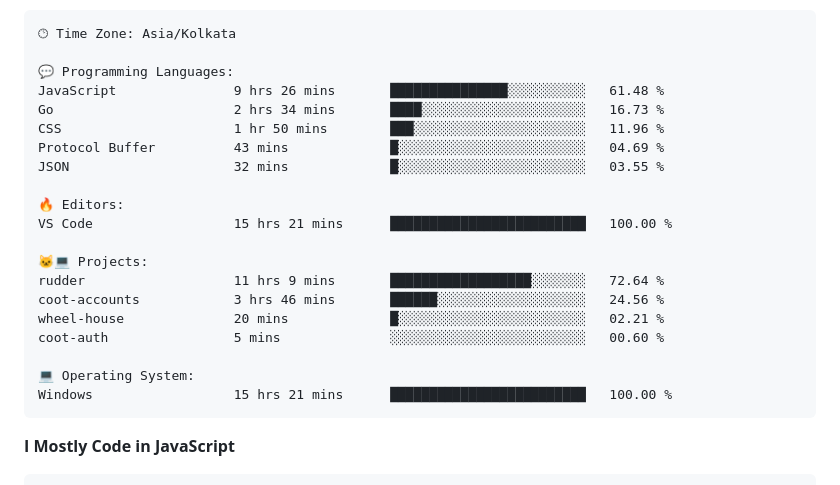
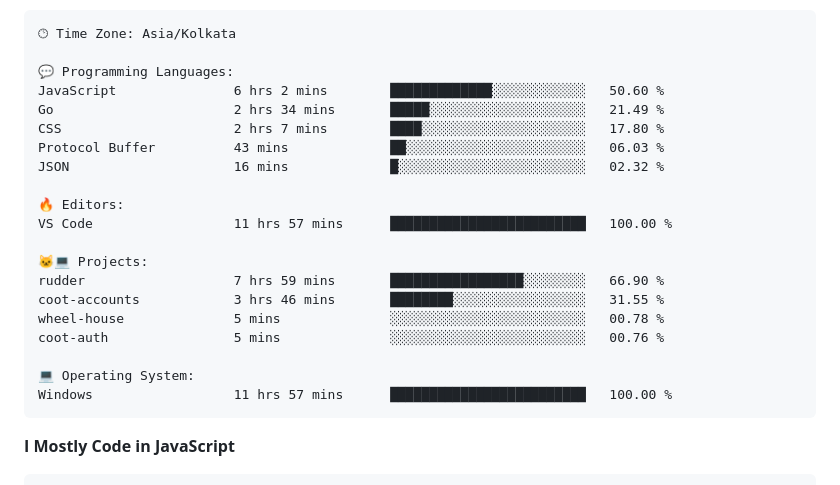
Before and after one commit to PiyushMishra318/piyushmishra318, a Markdown page: README.md, the part around one of its changes. Rendered like a GitHub page.

Commit message:
Updated with Dev Metrics

````diff
--- a/README.md
+++ b/README.md
@@ -83,23 +83,23 @@ Sunday                   522 commits         █░░░░░░░░░░
 🕑︎ Time Zone: Asia/Kolkata
 
 💬 Programming Languages:
-JavaScript               9 hrs 26 mins       ███████████████░░░░░░░░░░   61.48 %
-Go                       2 hrs 34 mins       ████░░░░░░░░░░░░░░░░░░░░░   16.73 %
-CSS                      1 hr 50 mins        ███░░░░░░░░░░░░░░░░░░░░░░   11.96 %
-Protocol Buffer          43 mins             █░░░░░░░░░░░░░░░░░░░░░░░░   04.69 %
-JSON                     32 mins             █░░░░░░░░░░░░░░░░░░░░░░░░   03.55 %
+JavaScript               6 hrs 2 mins        █████████████░░░░░░░░░░░░   50.60 %
+Go                       2 hrs 34 mins       █████░░░░░░░░░░░░░░░░░░░░   21.49 %
+CSS                      2 hrs 7 mins        ████░░░░░░░░░░░░░░░░░░░░░   17.80 %
+Protocol Buffer          43 mins             ██░░░░░░░░░░░░░░░░░░░░░░░   06.03 %
+JSON                     16 mins             █░░░░░░░░░░░░░░░░░░░░░░░░   02.32 %
 
 🔥 Editors:
-VS Code                  15 hrs 21 mins      █████████████████████████   100.00 %
+VS Code                  11 hrs 57 mins      █████████████████████████   100.00 %
 
 🐱‍💻 Projects:
-rudder                   11 hrs 9 mins       ██████████████████░░░░░░░   72.64 %
-coot-accounts            3 hrs 46 mins       ██████░░░░░░░░░░░░░░░░░░░   24.56 %
-wheel-house              20 mins             █░░░░░░░░░░░░░░░░░░░░░░░░   02.21 %
-coot-auth                5 mins              ░░░░░░░░░░░░░░░░░░░░░░░░░   00.60 %
+rudder                   7 hrs 59 mins       █████████████████░░░░░░░░   66.90 %
+coot-accounts            3 hrs 46 mins       ████████░░░░░░░░░░░░░░░░░   31.55 %
+wheel-house              5 mins              ░░░░░░░░░░░░░░░░░░░░░░░░░   00.78 %
+coot-auth                5 mins              ░░░░░░░░░░░░░░░░░░░░░░░░░   00.76 %
 
 💻 Operating System:
-Windows                  15 hrs 21 mins      █████████████████████████   100.00 %
+Windows                  11 hrs 57 mins      █████████████████████████   100.00 %
 ```
 
 **I Mostly Code in JavaScript**
````
Also changed, not shown: other parts of README.md (+2 -2 lines).
